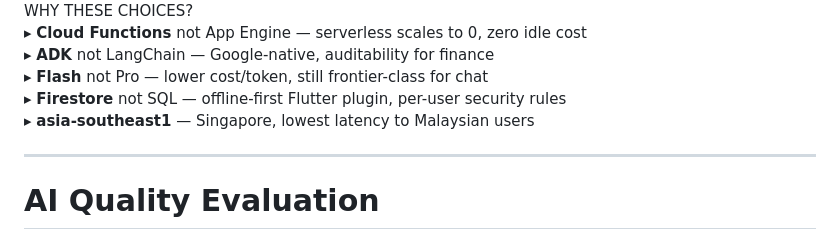
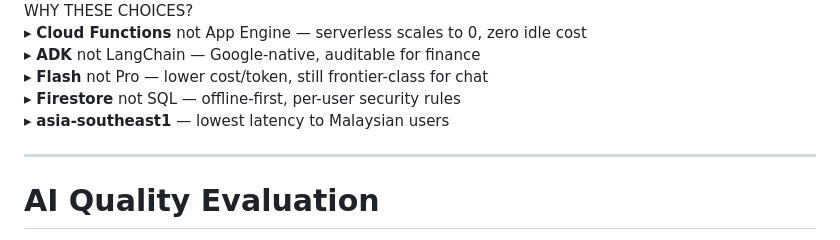
Before and after one commit to szeyu/open-ssyok-finance, a Markdown page: slidev-pitch-deck/slides.md, the part around one of its changes. GitHub-like rendering.

Commit message:
commit slide

```diff
--- a/slidev-pitch-deck/slides.md
+++ b/slidev-pitch-deck/slides.md
@@ -439,10 +434,10 @@ flowchart TB
 <div class="text-xs font-mono mb-2" style="color: var(--sf-slate-soft); letter-spacing: 0.04em;">WHY THESE CHOICES?</div>
 <div class="space-y-1 text-xs" style="color: var(--sf-slate-mid);">
 <div><span style="color: var(--sf-emerald);">▸</span> <strong>Cloud Functions</strong> not App Engine — serverless scales to 0, zero idle cost</div>
-<div><span style="color: var(--sf-emerald);">▸</span> <strong>ADK</strong> not LangChain — Google-native, auditability for finance</div>
+<div><span style="color: var(--sf-emerald);">▸</span> <strong>ADK</strong> not LangChain — Google-native, auditable for finance</div>
 <div><span style="color: var(--sf-emerald);">▸</span> <strong>Flash</strong> not Pro — lower cost/token, still frontier-class for chat</div>
-<div><span style="color: var(--sf-emerald);">▸</span> <strong>Firestore</strong> not SQL — offline-first Flutter plugin, per-user security rules</div>
-<div><span style="color: var(--sf-emerald);">▸</span> <strong>asia-southeast1</strong> — Singapore, lowest latency to Malaysian users</div>
+<div><span style="color: var(--sf-emerald);">▸</span> <strong>Firestore</strong> not SQL — offline-first, per-user security rules</div>
+<div><span style="color: var(--sf-emerald);">▸</span> <strong>asia-southeast1</strong> — lowest latency to Malaysian users</div>
 </div>
 </div>
 
```
Also changed, not shown: other parts of slidev-pitch-deck/slides.md (+9 -14 lines).
